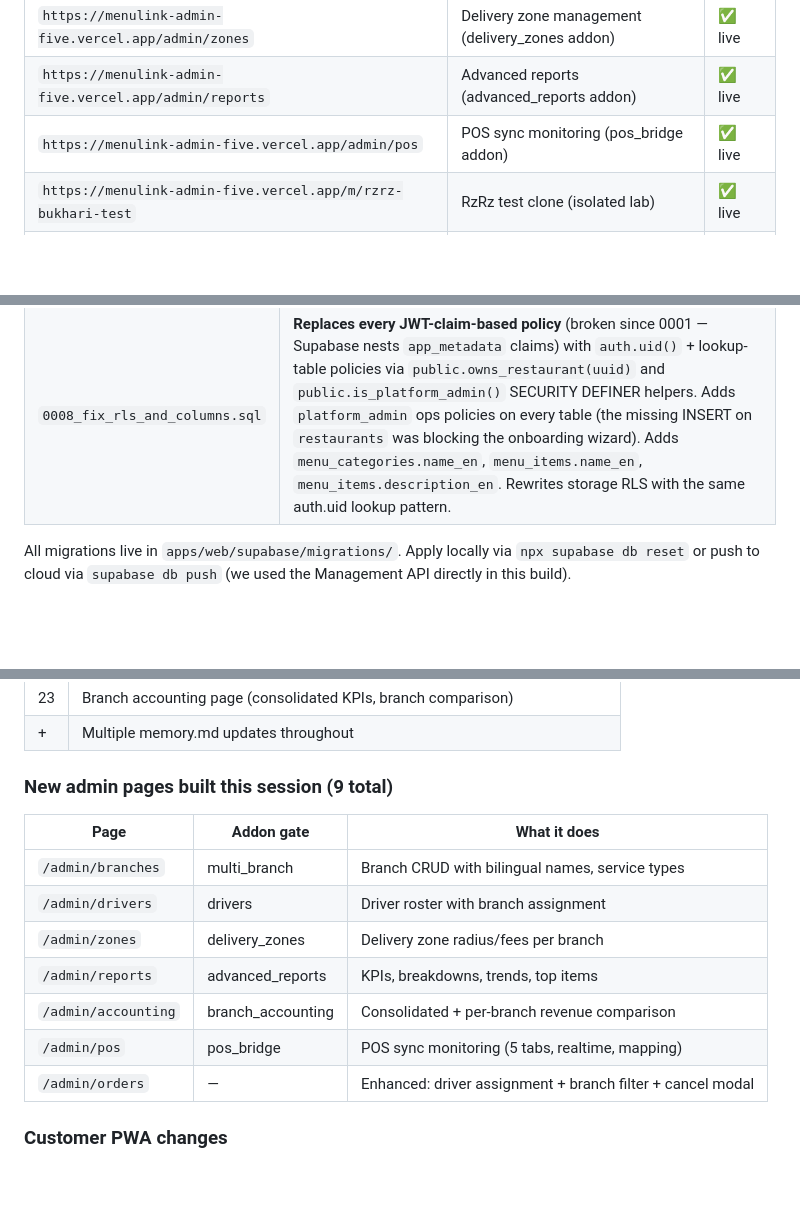
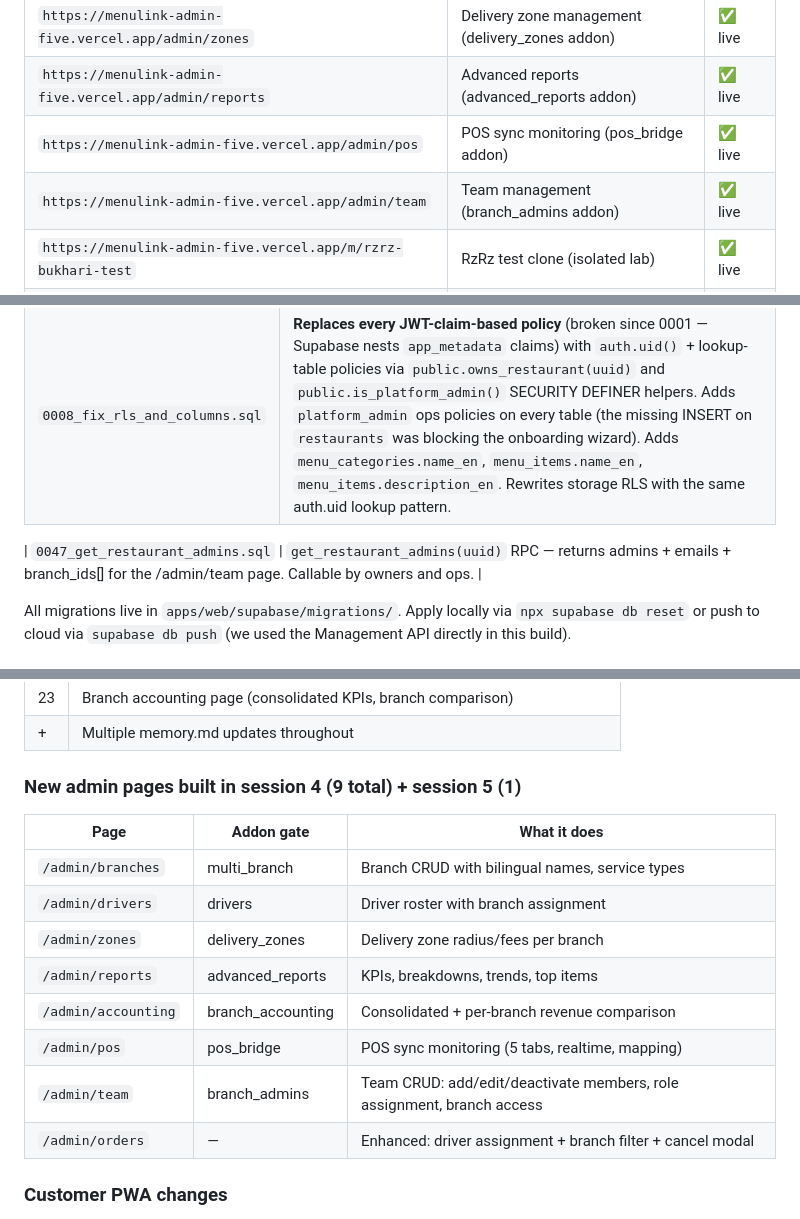
Before and after one commit to Adilibrahimit/menulink, a Markdown page: memory.md, 3 parts joined by grey strips. GitHub-like rendering; blank space fills up the shorter version.

```diff
--- a/memory.md
+++ b/memory.md
@@ -39,6 +39,7 @@ The original v6 static HTML PWA at `menulink-eight.vercel.app` now 302-redirects
 | `https://menulink-admin-five.vercel.app/admin/zones` | Delivery zone management (delivery_zones addon) | ✅ live |
 | `https://menulink-admin-five.vercel.app/admin/reports` | Advanced reports (advanced_reports addon) | ✅ live |
 | `https://menulink-admin-five.vercel.app/admin/pos` | POS sync monitoring (pos_bridge addon) | ✅ live |
+| `https://menulink-admin-five.vercel.app/admin/team` | Team management (branch_admins addon) | ✅ live |
 | `https://menulink-admin-five.vercel.app/m/rzrz-bukhari-test` | RzRz test clone (isolated lab) | ✅ live |
 | `https://menulink-admin-five.vercel.app/ops/login` | Platform admin sign-in | ✅ live |
 | `https://menulink-admin-five.vercel.app/ops` | All tenants list | ✅ live |
@@ -85,6 +86,8 @@ The `sb_publishable_*` anon key is intentionally public and committed in `apps/w
 | `0006_ops_helpers.sql` | `get_tenant_owners(uuid)` RPC so ops can see owner emails without direct `auth.users` access. |
 | `0007_menu_images_storage.sql` | Public `menu-images` Storage bucket (5 MB cap, jpeg/png/webp). RLS scoped to `<restaurant_id>/` path. |
 | `0008_fix_rls_and_columns.sql` | **Replaces every JWT-claim-based policy** (broken since 0001 — Supabase nests `app_metadata` claims) with `auth.uid()` + lookup-table policies via `public.owns_restaurant(uuid)` and `public.is_platform_admin()` SECURITY DEFINER helpers. Adds `platform_admin` ops policies on every table (the missing INSERT on `restaurants` was blocking the onboarding wizard). Adds `menu_categories.name_en`, `menu_items.name_en`, `menu_items.description_en`. Rewrites storage RLS with the same auth.uid lookup pattern. |
+
+| `0047_get_restaurant_admins.sql` | `get_restaurant_admins(uuid)` RPC — returns admins + emails + branch_ids[] for the /admin/team page. Callable by owners and ops. |
 
 All migrations live in `apps/web/supabase/migrations/`. Apply locally via `npx supabase db reset` or push to cloud via `supabase db push` (we used the Management API directly in this build).
 
@@ -969,7 +992,7 @@ Massive infrastructure session: implemented the full Global Operations Core plan
 | 23 | Branch accounting page (consolidated KPIs, branch comparison) |
 | + | Multiple memory.md updates throughout |
 
-### New admin pages built this session (9 total)
+### New admin pages built in session 4 (9 total) + session 5 (1)
 
 | Page | Addon gate | What it does |
 |------|-----------|-------------|
@@ -979,6 +1002,7 @@ Massive infrastructure session: implemented the full Global Operations Core plan
 | `/admin/reports` | advanced_reports | KPIs, breakdowns, trends, top items |
 | `/admin/accounting` | branch_accounting | Consolidated + per-branch revenue comparison |
 | `/admin/pos` | pos_bridge | POS sync monitoring (5 tabs, realtime, mapping) |
+| `/admin/team` | branch_admins | Team CRUD: add/edit/deactivate members, role assignment, branch access |
 | `/admin/orders` | — | Enhanced: driver assignment + branch filter + cancel modal |
 
 ### Customer PWA changes
```
Also changed, not shown: other parts of memory.md (+24 -4 lines).
